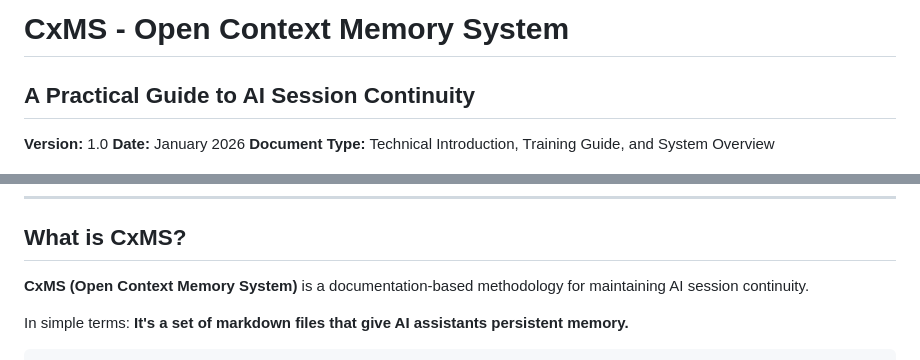
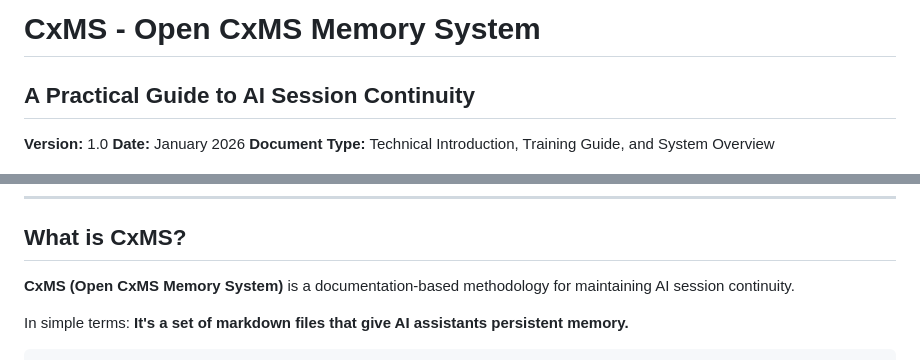
Before and after one commit to RobSB2/CxMS, a Markdown page: CxMS_Introduction_and_Guide.md, 2 parts joined by grey strips. Drawn GitHub-style.

```diff
--- a/CxMS_Introduction_and_Guide.md
+++ b/CxMS_Introduction_and_Guide.md
@@ -1,4 +1,4 @@
-# CxMS - Open Context Memory System
+# CxMS - Open CxMS Memory System
 ## A Practical Guide to AI Session Continuity
 
 **Version:** 1.0
@@ -114,7 +114,7 @@ None of these solve the fundamental problem: **AI needs structured, persistent,
 
 ## What is CxMS?
 
-**CxMS (Open Context Memory System)** is a documentation-based methodology for maintaining AI session continuity.
+**CxMS (Open CxMS Memory System)** is a documentation-based methodology for maintaining AI session continuity.
 
 In simple terms: **It's a set of markdown files that give AI assistants persistent memory.**
 
```
Also changed, not shown: CLAUDE.md (+1 -1 lines), README.md (+1 -1 lines).
